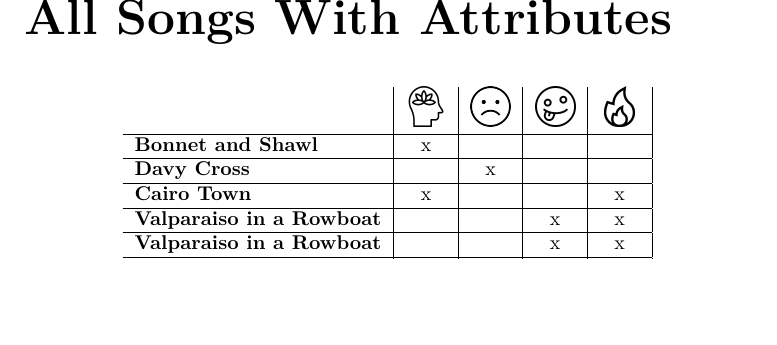
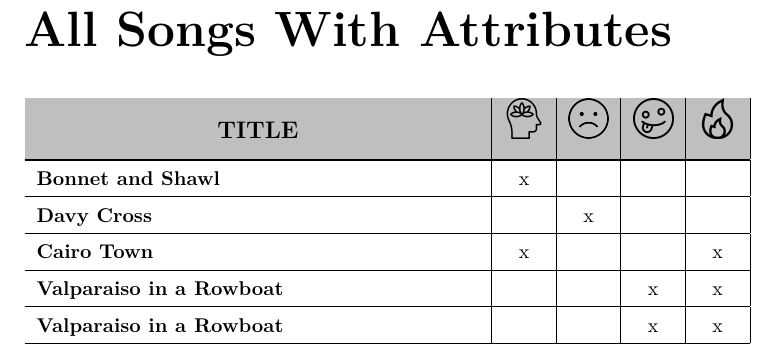
Before and after one commit to maiamcc/songbook, a LaTeX book (test_icon_index.tex): part of the page before the commit and part of page 1 of 2 after it, cut so that both start at the same text, the shorter picture padded with empty space. Compiled offline with pdfLaTeX.

Commit message:
playing with headers and row color. next up: center icons vertically in row

```diff
--- a/test_icon_index.tex
+++ b/test_icon_index.tex
@@ -1,5 +1,5 @@
 \documentclass[a5paper]{book}%
-\usepackage[margin=1cm]{geometry}
+\usepackage[margin=1cm, top=2cm]{geometry}
 \usepackage[T1]{fontenc}%
 \usepackage[utf8]{inputenc}%
 \usepackage{lmodern}%
@@ -9,6 +9,7 @@
 \usepackage{tabularx}
 \usepackage{graphicx}
 \usepackage{ltablex}
+\usepackage[table]{xcolor}
 
 
 \usepackage{titlesec}%
@@ -74,12 +75,24 @@
 
 \silentchapter{All Songs With Attributes}%
 
+\renewcommand{\arraystretch}{1.5}  % a little extra vertical space in cells
 \noindent\begin{tabularx}{\textwidth} {X|c|c|c|c|}
- & \includegraphics[width=2em]{uplift}
- & \includegraphics[width=2em]{sad}
- & \includegraphics[width=2em]{silly}
- & \includegraphics[width=2em]{banger} \\
- \hline
+
+% HEADER ROW (will be repeated on new pages)
+\rowcolor{lightgray}
+\textbf{\large{\centerline{TITLE}}}
+    % HALP how do i center these images vertically
+    & \includegraphics[width=2em]{uplift}
+    & \includegraphics[width=2em]{sad}
+    & \includegraphics[width=2em]{silly}
+    & \includegraphics[width=2em]{banger} \\[0.5em] % increase height of row -- do i even need this if i fix image placement?
+
+    % weh i like the gray header row but the double horiz line was also neat so?? can i not have both?
+    \hline
+    \hline
+    \endhead
+
+
  \row{Bonnet and Shawl}{true}{false}{false}{false}
  \row{Davy Cross}{false}{true}{false}{false}
  \row{Cairo Town}{true}{false}{false}{true}
```
